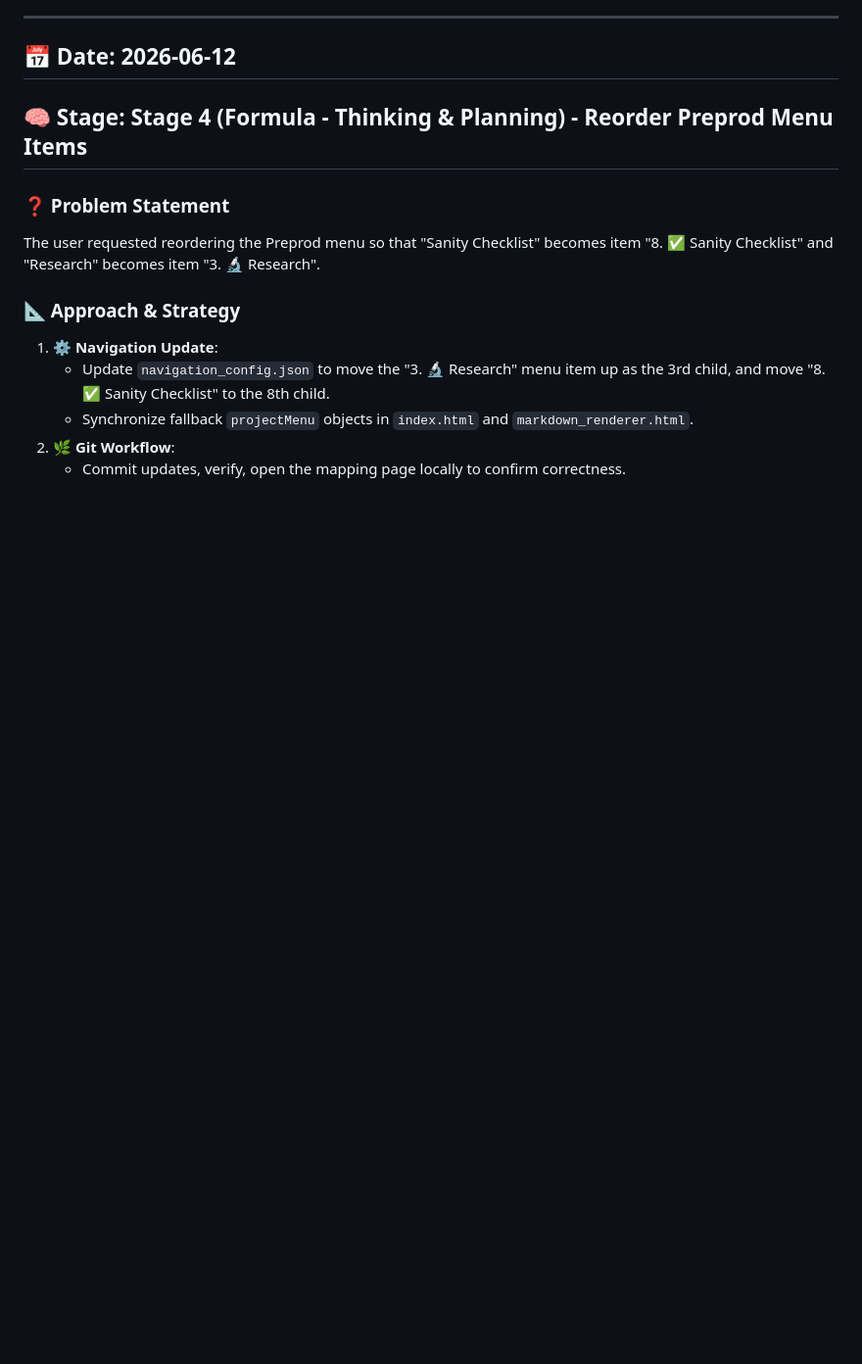
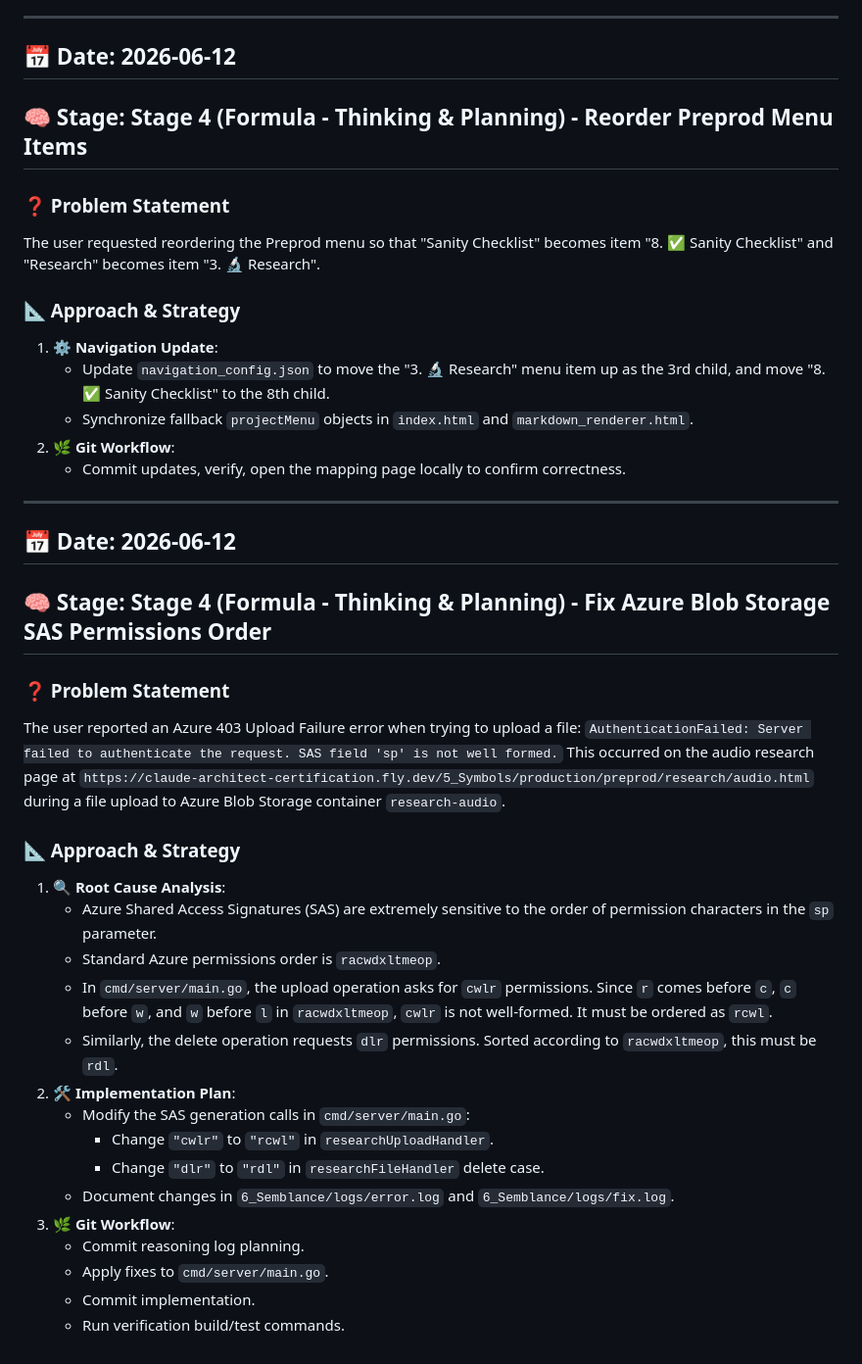
Before and after one commit to rifaterdemsahin/claude-architect-certification, a Markdown page: 4_Formula/delivery_pilot/llm_thinking_log.md, the part around the change. Shown at 98% size. GitHub-like rendering; blank space fills up the shorter version.

Commit message:
docs: planning log for fixing Azure SAS permissions order

```diff
--- a/4_Formula/delivery_pilot/llm_thinking_log.md
+++ b/4_Formula/delivery_pilot/llm_thinking_log.md
@@ -761,3 +761,30 @@ The user requested reordering the Preprod menu so that "Sanity Checklist" become
    - Synchronize fallback `projectMenu` objects in `index.html` and `markdown_renderer.html`.
 2. **🌿 Git Workflow**:
    - Commit updates, verify, open the mapping page locally to confirm correctness.
+
+---
+
+## 📅 Date: 2026-06-12
+## 🧠 Stage: Stage 4 (Formula - Thinking & Planning) - Fix Azure Blob Storage SAS Permissions Order
+
+### ❓ Problem Statement
+The user reported an Azure 403 Upload Failure error when trying to upload a file:
+`AuthenticationFailed: Server failed to authenticate the request. SAS field 'sp' is not well formed.`
+This occurred on the audio research page at `https://claude-architect-certification.fly.dev/5_Symbols/production/preprod/research/audio.html` during a file upload to Azure Blob Storage container `research-audio`.
+
+### 📐 Approach & Strategy
+1. **🔍 Root Cause Analysis**:
+   - Azure Shared Access Signatures (SAS) are extremely sensitive to the order of permission characters in the `sp` parameter.
+   - Standard Azure permissions order is `racwdxltmeop`.
+   - In `cmd/server/main.go`, the upload operation asks for `cwlr` permissions. Since `r` comes before `c`, `c` before `w`, and `w` before `l` in `racwdxltmeop`, `cwlr` is not well-formed. It must be ordered as `rcwl`.
+   - Similarly, the delete operation requests `dlr` permissions. Sorted according to `racwdxltmeop`, this must be `rdl`.
+2. **🛠 Implementation Plan**:
+   - Modify the SAS generation calls in `cmd/server/main.go`:
+     - Change `"cwlr"` to `"rcwl"` in `researchUploadHandler`.
+     - Change `"dlr"` to `"rdl"` in `researchFileHandler` delete case.
+   - Document changes in `6_Semblance/logs/error.log` and `6_Semblance/logs/fix.log`.
+3. **🌿 Git Workflow**:
+   - Commit reasoning log planning.
+   - Apply fixes to `cmd/server/main.go`.
+   - Commit implementation.
+   - Run verification build/test commands.
```
